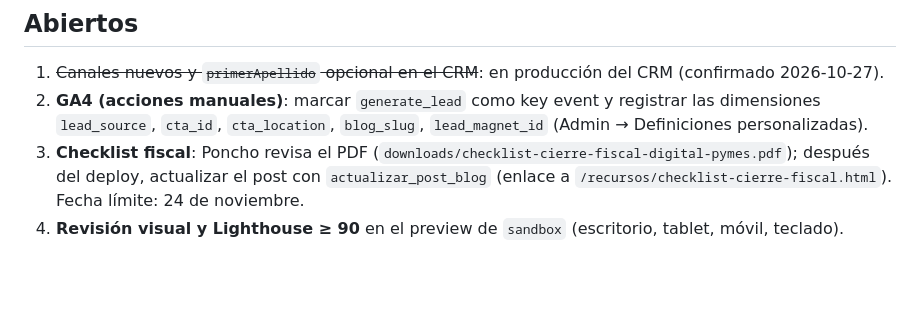
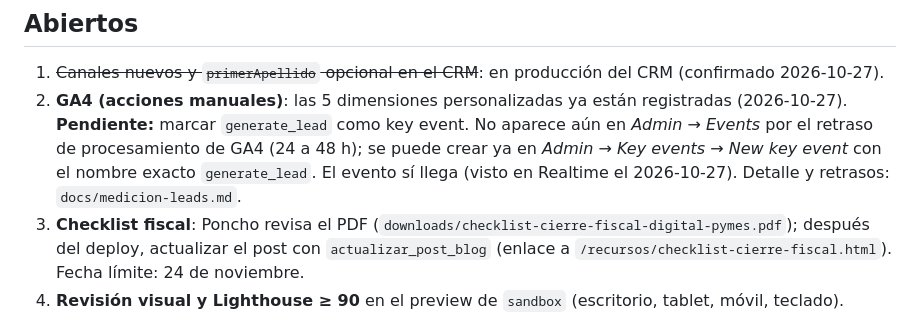
Before and after one commit to AlfonsoPiedrabuena/WebSite-Catalysis, a Markdown page: docs/decisions.md, the part around the change. Drawn GitHub-style; blank space fills up the shorter version.

```diff
--- a/docs/decisions.md
+++ b/docs/decisions.md
@@ -38,7 +38,7 @@ Cuándo leerlo: antes de cambiar algo que parezca arbitrario del rediseño; aqu
 ## Abiertos
 
 1. ~~Canales nuevos y `primerApellido` opcional en el CRM~~: en producción del CRM (confirmado 2026-10-27).
-2. **GA4 (acciones manuales)**: marcar `generate_lead` como key event y registrar las dimensiones `lead_source`, `cta_id`, `cta_location`, `blog_slug`, `lead_magnet_id` (Admin → Definiciones personalizadas).
+2. **GA4 (acciones manuales)**: las 5 dimensiones personalizadas ya están registradas (2026-10-27). **Pendiente:** marcar `generate_lead` como key event. No aparece aún en *Admin → Events* por el retraso de procesamiento de GA4 (24 a 48 h); se puede crear ya en *Admin → Key events → New key event* con el nombre exacto `generate_lead`. El evento sí llega (visto en Realtime el 2026-10-27). Detalle y retrasos: `docs/medicion-leads.md`.
 3. **Checklist fiscal**: Poncho revisa el PDF (`downloads/checklist-cierre-fiscal-digital-pymes.pdf`); después del deploy, actualizar el post con `actualizar_post_blog` (enlace a `/recursos/checklist-cierre-fiscal.html`). Fecha límite: 24 de noviembre.
 4. **Revisión visual y Lighthouse ≥ 90** en el preview de `sandbox` (escritorio, tablet, móvil, teclado).
 5. **Versión en inglés** (acordado 2026-10-27, se trabaja en las próximas sesiones): páginas núcleo en `/en/` con hreflang, sitemap y `llms.txt`; después evaluación/formularios/asistente y blog bilingüe (`lang: en`). Por definir: público objetivo (EE. UU./LatAm o clientes que ya hablan inglés) y si la oferta y los precios son los mismos.
```
Also changed, not shown: docs/medicion-leads.md (+9 -1 lines).
